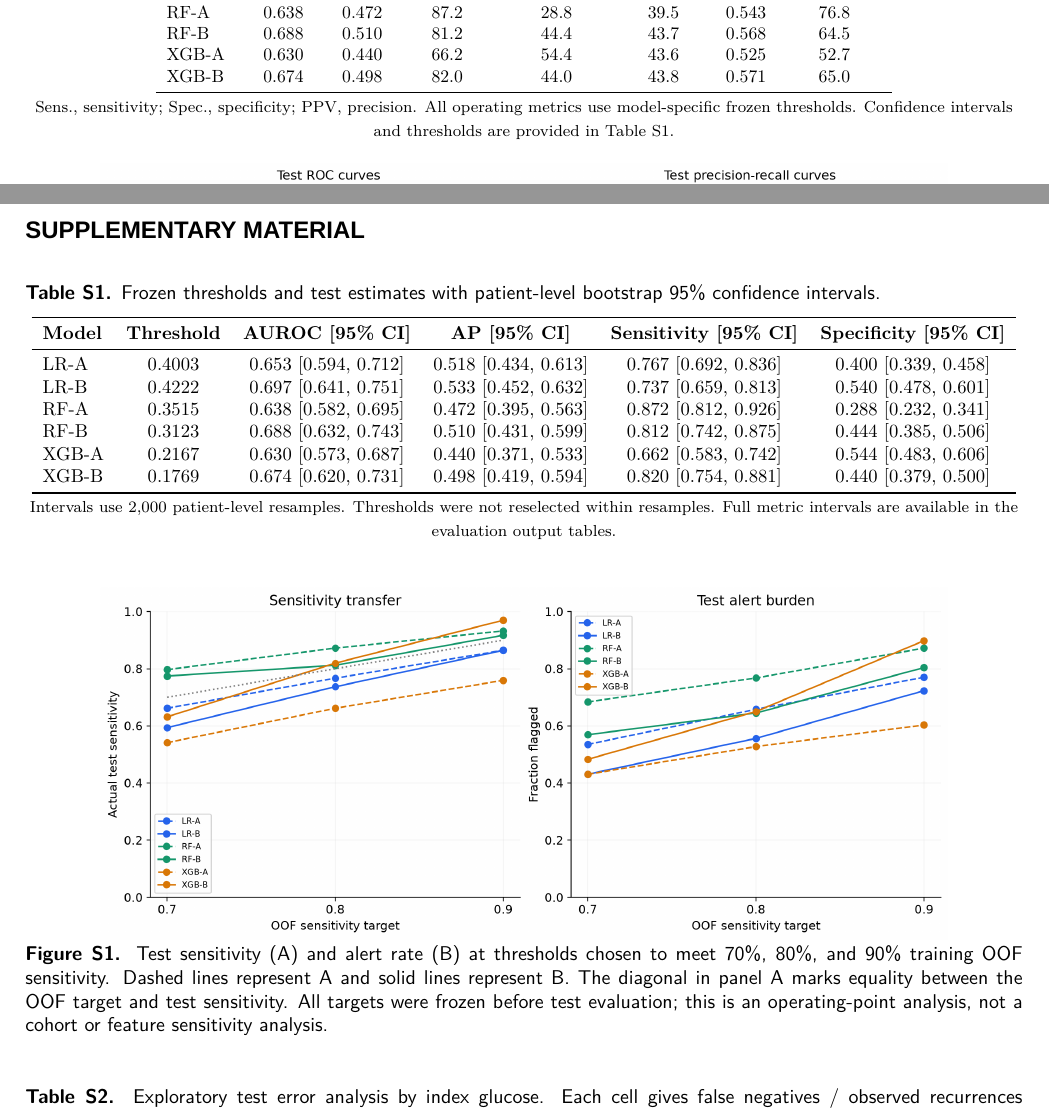
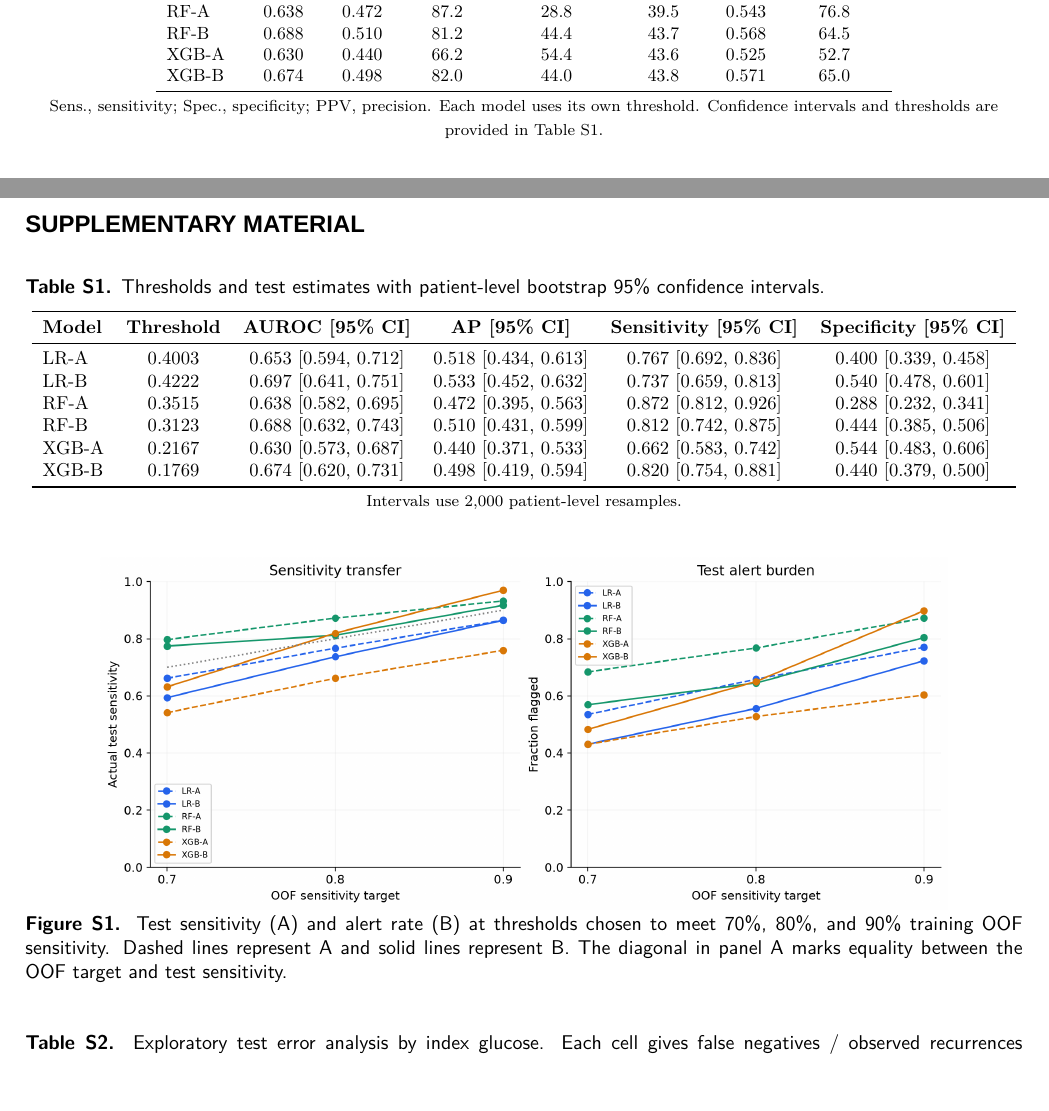
Before and after one commit to Boolean-1024/MLAH, a LaTeX document (main.tex): two parts of pages 6 and 8 of 11 before the commit and two parts of pages 5 and 8 of 11 after it, joined at a grey line, cut so that both start at the same text, the shorter picture padded with empty space. Compiled offline with XeLaTeX; a missing font is replaced by an installed copy or a similar font.

Commit message:
Tighten wording in methods, captions and table notes
Co-Authored-By: Claude Opus 5.5 <noreply@anthropic.com>

```diff
--- a/main.tex
+++ b/main.tex
@@ -264,7 +264,7 @@ RF-A identified 116 of 133 recurrent stays but generated 178 false positives and
     \bottomrule
 \end{tabular}
 }
-\par\smallskip{\footnotesize Sens., sensitivity; Spec., specificity; PPV, precision. All operating metrics use model-specific frozen thresholds. Confidence intervals and thresholds are provided in Table~\ref{tab:s1}.}
+\par\smallskip{\footnotesize Sens., sensitivity; Spec., specificity; PPV, precision. Each model uses its own threshold. Confidence intervals and thresholds are provided in Table~\ref{tab:s1}.}
 \end{table*}
 
 \begin{figure*}[!t]
@@ -347,7 +347,7 @@ Adding glucose-related features increased AUROC and AP estimates across all thre
 
 \begin{table}[!ht]
 \setlength{\abovecaptionskip}{5pt}
-\caption{Frozen thresholds and test estimates with patient-level bootstrap 95\% confidence intervals.}
+\caption{Thresholds and test estimates with patient-level bootstrap 95\% confidence intervals.}
 \label{tab:s1}
 \centering
 \resizebox{\textwidth}{!}{
@@ -364,14 +364,14 @@ Adding glucose-related features increased AUROC and AP estimates across all thre
     \bottomrule
 \end{tabular}
 }
-\par\smallskip{\footnotesize Intervals use 2,000 patient-level resamples. Thresholds were not reselected within resamples. Full metric intervals are available in the evaluation output tables.}
+\par\smallskip{\footnotesize Intervals use 2,000 patient-level resamples.}
 \end{table}
 
 \begin{figure}[!ht]
     \centering
     \setlength{\abovecaptionskip}{2pt}
     \includegraphics[width=0.85\textwidth]{img/figS1_operating_points.png}
-    \caption{Test sensitivity (A) and alert rate (B) at thresholds chosen to meet 70\%, 80\%, and 90\% training OOF sensitivity. Dashed lines represent A and solid lines represent B. The diagonal in panel A marks equality between the OOF target and test sensitivity. All targets were frozen before test evaluation; this is an operating-point analysis, not a cohort or feature sensitivity analysis.}
+    \caption{Test sensitivity (A) and alert rate (B) at thresholds chosen to meet 70\%, 80\%, and 90\% training OOF sensitivity. Dashed lines represent A and solid lines represent B. The diagonal in panel A marks equality between the OOF target and test sensitivity.}
     \label{fig:s1}
 \end{figure}
 
```
Also changed, not shown: main.tex (14 more changed lines).
